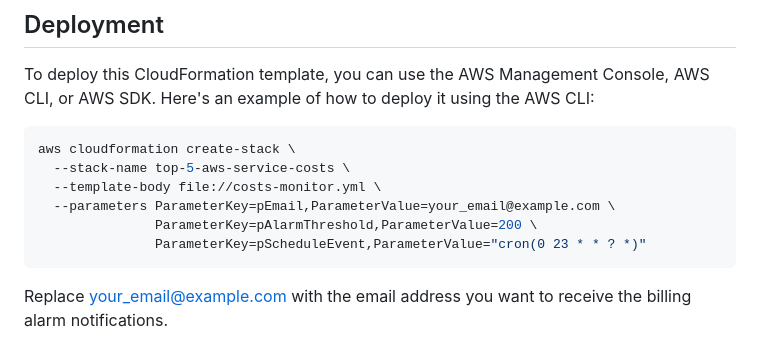
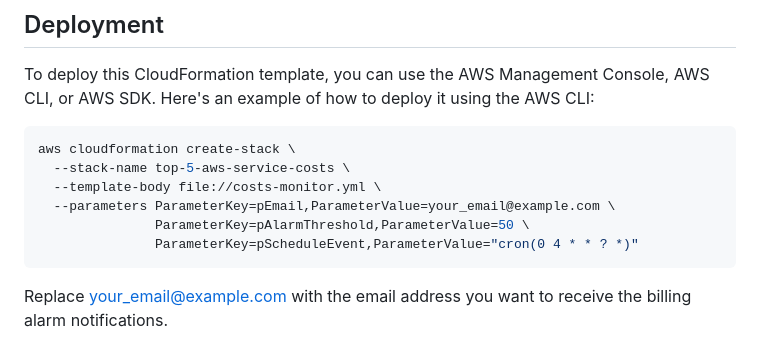
Before and after one commit to estanqueiroa/awscode, a Markdown page: cloudformation/costs-monitor/README.md, the part around the change. Rendered like a GitHub page.

````diff
--- a/cloudformation/costs-monitor/README.md
+++ b/cloudformation/costs-monitor/README.md
@@ -43,8 +43,8 @@ aws cloudformation create-stack \
   --stack-name top-5-aws-service-costs \
   --template-body file://costs-monitor.yml \
   --parameters ParameterKey=pEmail,ParameterValue=your_email@example.com \
-               ParameterKey=pAlarmThreshold,ParameterValue=200 \
-               ParameterKey=pScheduleEvent,ParameterValue="cron(0 23 * * ? *)"
+               ParameterKey=pAlarmThreshold,ParameterValue=50 \
+               ParameterKey=pScheduleEvent,ParameterValue="cron(0 4 * * ? *)"
 ```
 
 Replace your_email@example.com with the email address you want to receive the billing alarm notifications.
````
